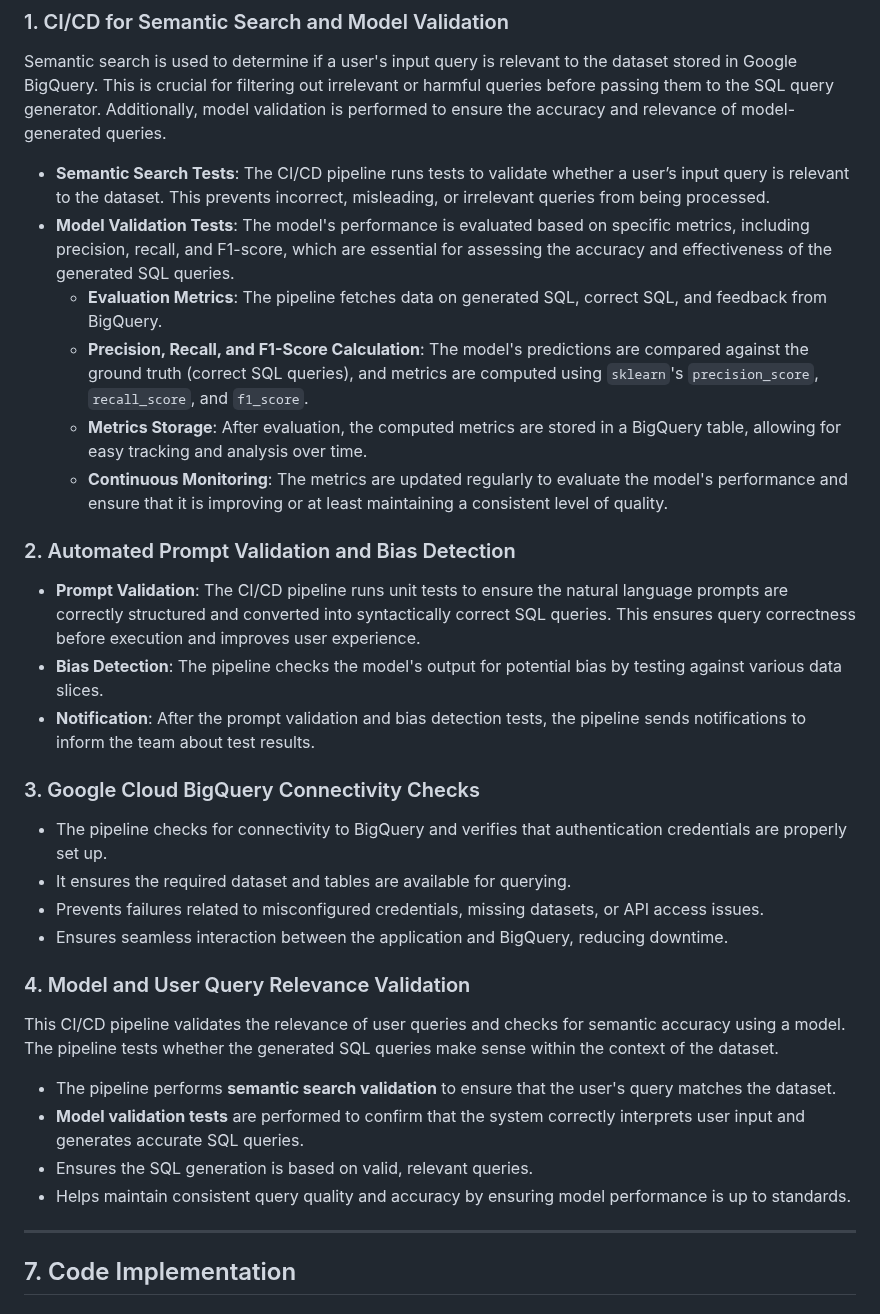
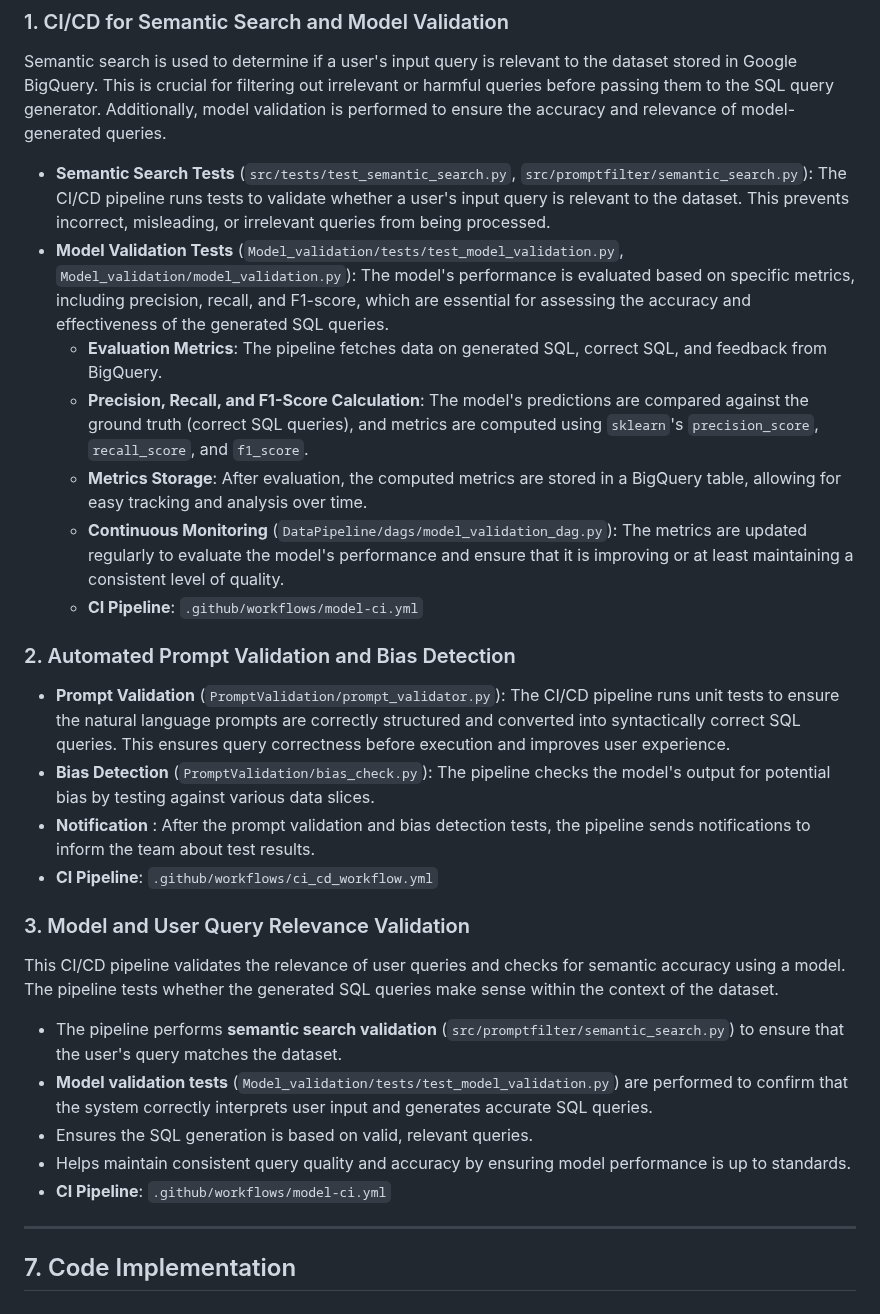
Before and after one commit to DataBridgeAI/ChatwithDatabase, a Markdown page: src/README.md, the part around the change. Rendered like a GitHub page.

```diff
--- a/src/README.md
+++ b/src/README.md
@@ -411,31 +411,28 @@ To ensure the reliability, accuracy, and fairness of SQL query generation, we ha
 ### 1. CI/CD for Semantic Search and Model Validation
 Semantic search is used to determine if a user's input query is relevant to the dataset stored in Google BigQuery. This is crucial for filtering out irrelevant or harmful queries before passing them to the SQL query generator. Additionally, model validation is performed to ensure the accuracy and relevance of model-generated queries.
 
-- **Semantic Search Tests**: The CI/CD pipeline runs tests to validate whether a user’s input query is relevant to the dataset. This prevents incorrect, misleading, or irrelevant queries from being processed.
-- **Model Validation Tests**: The model's performance is evaluated based on specific metrics, including precision, recall, and F1-score, which are essential for assessing the accuracy and effectiveness of the generated SQL queries.
+- **Semantic Search Tests** (`src/tests/test_semantic_search.py`, `src/promptfilter/semantic_search.py`): The CI/CD pipeline runs tests to validate whether a user's input query is relevant to the dataset. This prevents incorrect, misleading, or irrelevant queries from being processed.
+- **Model Validation Tests** (`Model_validation/tests/test_model_validation.py`, `Model_validation/model_validation.py`): The model's performance is evaluated based on specific metrics, including precision, recall, and F1-score, which are essential for assessing the accuracy and effectiveness of the generated SQL queries.
   - **Evaluation Metrics**: The pipeline fetches data on generated SQL, correct SQL, and feedback from BigQuery.
   - **Precision, Recall, and F1-Score Calculation**: The model's predictions are compared against the ground truth (correct SQL queries), and metrics are computed using `sklearn`'s `precision_score`, `recall_score`, and `f1_score`.
   - **Metrics Storage**: After evaluation, the computed metrics are stored in a BigQuery table, allowing for easy tracking and analysis over time.
-  - **Continuous Monitoring**: The metrics are updated regularly to evaluate the model's performance and ensure that it is improving or at least maintaining a consistent level of quality.
+  - **Continuous Monitoring** (`DataPipeline/dags/model_validation_dag.py`): The metrics are updated regularly to evaluate the model's performance and ensure that it is improving or at least maintaining a consistent level of quality.
+  - **CI Pipeline**: `.github/workflows/model-ci.yml`
 
 ### 2. Automated Prompt Validation and Bias Detection
-- **Prompt Validation**: The CI/CD pipeline runs unit tests to ensure the natural language prompts are correctly structured and converted into syntactically correct SQL queries. This ensures query correctness before execution and improves user experience.
-- **Bias Detection**: The pipeline checks the model's output for potential bias by testing against various data slices.
-- **Notification**: After the prompt validation and bias detection tests, the pipeline sends notifications to inform the team about test results.
+- **Prompt Validation** (`PromptValidation/prompt_validator.py`): The CI/CD pipeline runs unit tests to ensure the natural language prompts are correctly structured and converted into syntactically correct SQL queries. This ensures query correctness before execution and improves user experience.
+- **Bias Detection** (`PromptValidation/bias_check.py`): The pipeline checks the model's output for potential bias by testing against various data slices.
+- **Notification** : After the prompt validation and bias detection tests, the pipeline sends notifications to inform the team about test results.
+- **CI Pipeline**: `.github/workflows/ci_cd_workflow.yml`
 
-### 3. Google Cloud BigQuery Connectivity Checks
-- The pipeline checks for connectivity to BigQuery and verifies that authentication credentials are properly set up.
-- It ensures the required dataset and tables are available for querying.
-- Prevents failures related to misconfigured credentials, missing datasets, or API access issues.
-- Ensures seamless interaction between the application and BigQuery, reducing downtime.
 
-### 4. Model and User Query Relevance Validation
+### 3. Model and User Query Relevance Validation
 This CI/CD pipeline validates the relevance of user queries and checks for semantic accuracy using a model. The pipeline tests whether the generated SQL queries make sense within the context of the dataset.
-- The pipeline performs **semantic search validation** to ensure that the user's query matches the dataset.
-- **Model validation tests** are performed to confirm that the system correctly interprets user input and generates accurate SQL queries.
+- The pipeline performs **semantic search validation** (`src/promptfilter/semantic_search.py`) to ensure that the user's query matches the dataset.
+- **Model validation tests** (`Model_validation/tests/test_model_validation.py`) are performed to confirm that the system correctly interprets user input and generates accurate SQL queries.
 - Ensures the SQL generation is based on valid, relevant queries.
 - Helps maintain consistent query quality and accuracy by ensuring model performance is up to standards.
-
+- **CI Pipeline**: `.github/workflows/model-ci.yml`
 ---
 
 ## 7. Code Implementation
```
